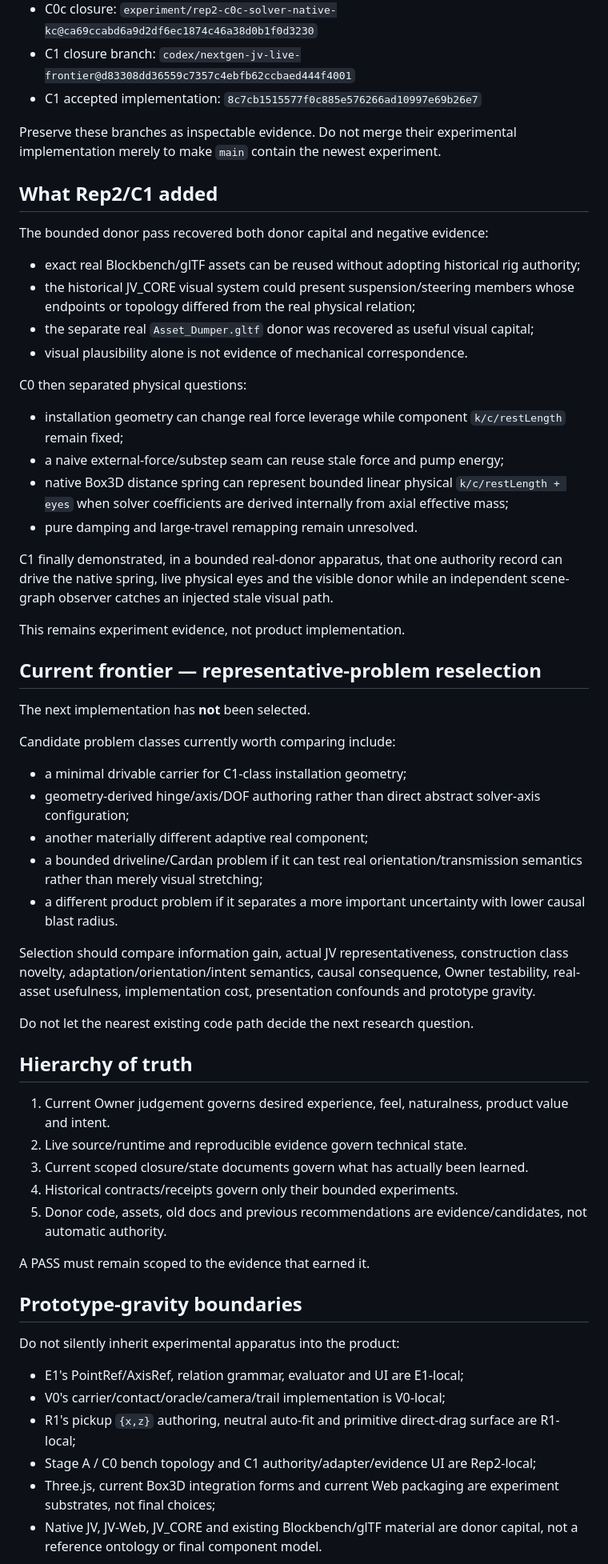
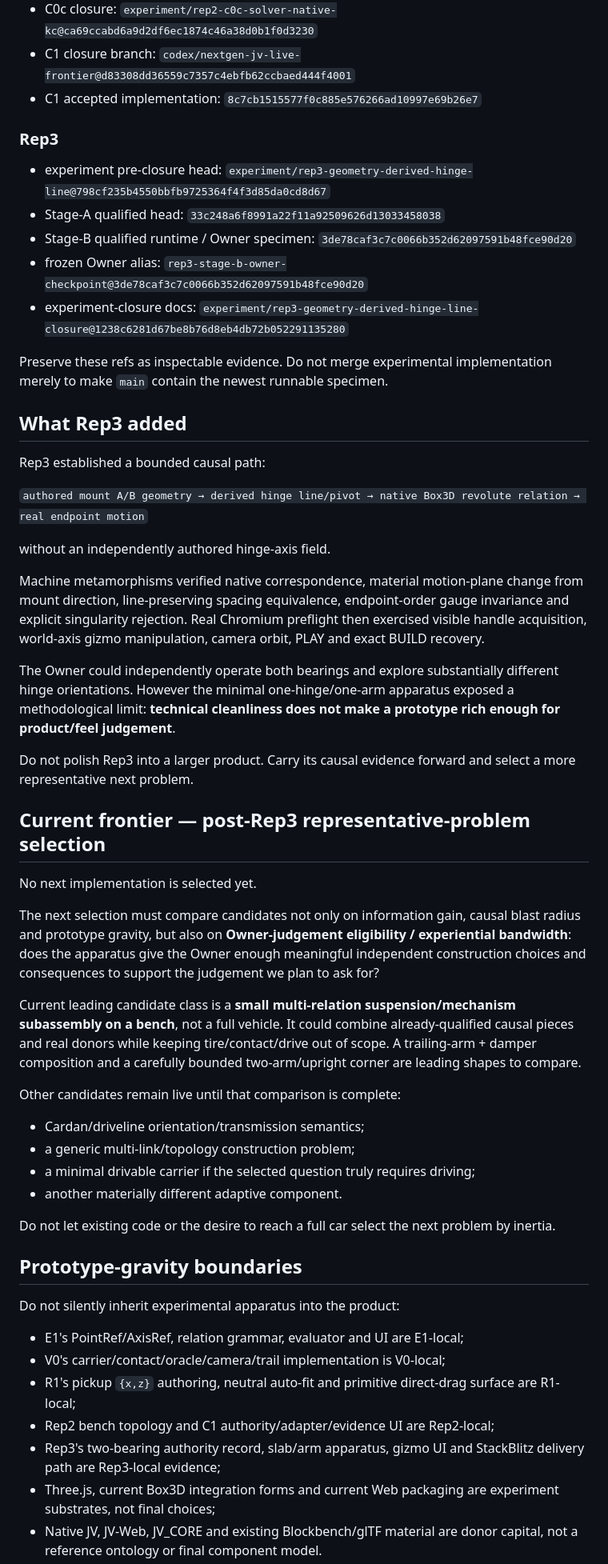
Before and after one commit to Jozzpoly/Jozzue_Vehicles_Sandbox, a Markdown page: README.md, the part around one of its changes. Shown at 80% size. GitHub-like rendering.

Commit message:
Advance README through Rep3 Owner closure

```diff
--- a/README.md
+++ b/README.md
@@ -74,53 +78,46 @@ Open experiment-local contracts, implementation source, detailed receipts and hi
 - C1 closure branch: `codex/nextgen-jv-live-frontier@d83308dd36559c7357c4ebfb62ccbaed444f4001`
 - C1 accepted implementation: `8c7cb1515577f0c885e576266ad10997e69b26e7`
 
-Preserve these branches as inspectable evidence. Do not merge their experimental implementation merely to make `main` contain the newest experiment.
+### Rep3
 
-## What Rep2/C1 added
+- experiment pre-closure head: `experiment/rep3-geometry-derived-hinge-line@798cf235b4550bbfb9725364f4f3d85da0cd8d67`
+- Stage-A qualified head: `33c248a6f8991a22f11a92509626d13033458038`
+- Stage-B qualified runtime / Owner specimen: `3de78caf3c7c0066b352d62097591b48fce90d20`
+- frozen Owner alias: `rep3-stage-b-owner-checkpoint@3de78caf3c7c0066b352d62097591b48fce90d20`
+- experiment-closure docs: `experiment/rep3-geometry-derived-hinge-line-closure@1238c6281d67be8b76d8eb4db72b052291135280`
 
-The bounded donor pass recovered both donor capital and negative evidence:
+Preserve these refs as inspectable evidence. Do not merge experimental implementation merely to make `main` contain the newest runnable specimen.
 
-- exact real Blockbench/glTF assets can be reused without adopting historical rig authority;
-- the historical JV_CORE visual system could present suspension/steering members whose endpoints or topology differed from the real physical relation;
-- the separate real `Asset_Dumper.gltf` donor was recovered as useful visual capital;
-- visual plausibility alone is not evidence of mechanical correspondence.
+## What Rep3 added
 
-C0 then separated physical questions:
+Rep3 established a bounded causal path:
 
-- installation geometry can change real force leverage while component `k/c/restLength` remain fixed;
-- a naive external-force/substep seam can reuse stale force and pump energy;
-- native Box3D distance spring can represent bounded linear physical `k/c/restLength + eyes` when solver coefficients are derived internally from axial effective mass;
-- pure damping and large-travel remapping remain unresolved.
+`authored mount A/B geometry → derived hinge line/pivot → native Box3D revolute relation → real endpoint motion`
 
-C1 finally demonstrated, in a bounded real-donor apparatus, that one authority record can drive the native spring, live physical eyes and the visible donor while an independent scene-graph observer catches an injected stale visual path.
+without an independently authored hinge-axis field.
 
-This remains experiment evidence, not product implementation.
+Machine metamorphisms verified native correspondence, material motion-plane change from mount direction, line-preserving spacing equivalence, endpoint-order gauge invariance and explicit singularity rejection. Real Chromium preflight then exercised visible handle acquisition, world-axis gizmo manipulation, camera orbit, PLAY and exact BUILD recovery.
 
-## Current frontier — representative-problem reselection
+The Owner could independently operate both bearings and explore substantially different hinge orientations. However the minimal one-hinge/one-arm apparatus exposed a methodological limit: **technical cleanliness does not make a prototype rich enough for product/feel judgement**.
 
-The next implementation has **not** been selected.
+Do not polish Rep3 into a larger product. Carry its causal evidence forward and select a more representative next problem.
 
-Candidate problem classes currently worth comparing include:
+## Current frontier — post-Rep3 representative-problem selection
 
-- a minimal drivable carrier for C1-class installation geometry;
-- geometry-derived hinge/axis/DOF authoring rather than direct abstract solver-axis configuration;
-- another materially different adaptive real component;
-- a bounded driveline/Cardan problem if it can test real orientation/transmission semantics rather than merely visual stretching;
-- a different product problem if it separates a more important uncertainty with lower causal blast radius.
+No next implementation is selected yet.
 
-Selection should compare information gain, actual JV representativeness, construction class novelty, adaptation/orientation/intent semantics, causal consequence, Owner testability, real-asset usefulness, implementation cost, presentation confounds and prototype gravity.
+The next selection must compare candidates not only on information gain, causal blast radius and prototype gravity, but also on **Owner-judgement eligibility / experiential bandwidth**: does the apparatus give the Owner enough meaningful independent construction choices and consequences to support the judgement we plan to ask for?
 
-Do not let the nearest existing code path decide the next research question.
+Current leading candidate class is a **small multi-relation suspension/mechanism subassembly on a bench**, not a full vehicle. It could combine already-qualified causal pieces and real donors while keeping tire/contact/drive out of scope. A trailing-arm + damper composition and a carefully bounded two-arm/upright corner are leading shapes to compare.
 
-## Hierarchy of truth
+Other candidates remain live until that comparison is complete:
 
-1. Current Owner judgement governs desired experience, feel, naturalness, product value and intent.
-2. Live source/runtime and reproducible evidence govern technical state.
-3. Current scoped closure/state documents govern what has actually been learned.
-4. Historical contracts/receipts govern only their bounded experiments.
-5. Donor code, assets, old docs and previous recommendations are evidence/candidates, not automatic authority.
+- Cardan/driveline orientation/transmission semantics;
+- a generic multi-link/topology construction problem;
+- a minimal drivable carrier if the selected question truly requires driving;
+- another materially different adaptive component.
 
-A PASS must remain scoped to the evidence that earned it.
+Do not let existing code or the desire to reach a full car select the next problem by inertia.
 
 ## Prototype-gravity boundaries
 
@@ -129,7 +126,8 @@ Do not silently inherit experimental apparatus into the product:
 - E1's PointRef/AxisRef, relation grammar, evaluator and UI are E1-local;
 - V0's carrier/contact/oracle/camera/trail implementation is V0-local;
 - R1's pickup `{x,z}` authoring, neutral auto-fit and primitive direct-drag surface are R1-local;
-- Stage A / C0 bench topology and C1 authority/adapter/evidence UI are Rep2-local;
+- Rep2 bench topology and C1 authority/adapter/evidence UI are Rep2-local;
+- Rep3's two-bearing authority record, slab/arm apparatus, gizmo UI and StackBlitz delivery path are Rep3-local evidence;
 - Three.js, current Box3D integration forms and current Web packaging are experiment substrates, not final choices;
 - Native JV, JV-Web, JV_CORE and existing Blockbench/glTF material are donor capital, not a reference ontology or final component model.
 
```
Also changed, not shown: other parts of README.md (+34 -23 lines).
